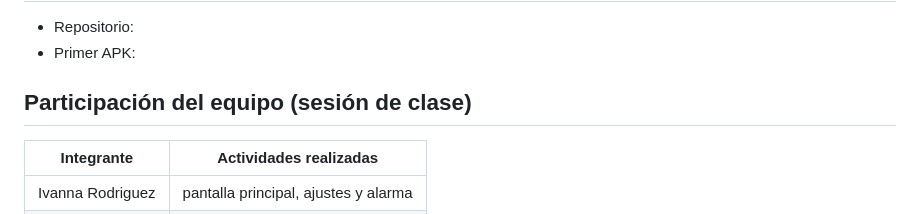
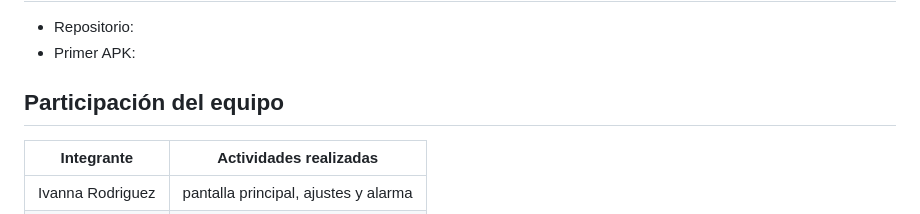
Before and after one commit to ivanna18/caminaSeguro, a Markdown page: README.md, the part around the change. Drawn GitHub-style.

```diff
--- a/README.md
+++ b/README.md
@@ -66,7 +66,7 @@ assets/sounds/  alarma.wav
 - Primer APK:
 
 
-## Participación del equipo (sesión de clase)
+## Participación del equipo
 
 | Integrante | Actividades realizadas |
 |---|---|
```
